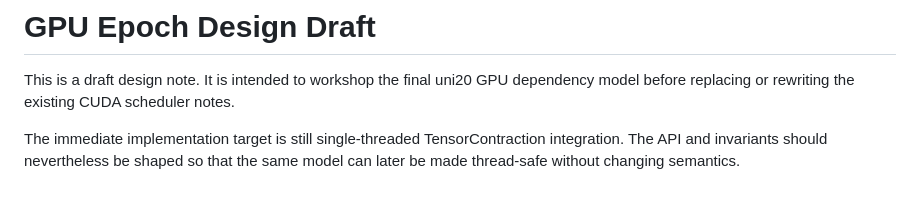
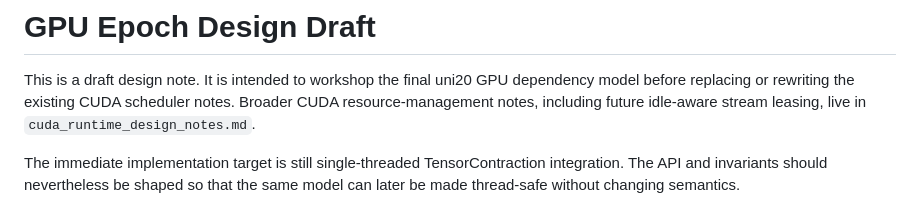
Before and after one commit to ianmccul/uni20, a Markdown page: docs/gpu_epoch_design_draft.md, the part around the change. Rendered like a GitHub page.

Commit message:
docs: add CUDA runtime stream ownership notes

```diff
--- a/docs/gpu_epoch_design_draft.md
+++ b/docs/gpu_epoch_design_draft.md
@@ -2,6 +2,8 @@
 
 This is a draft design note.  It is intended to workshop the final uni20 GPU
 dependency model before replacing or rewriting the existing CUDA scheduler notes.
+Broader CUDA resource-management notes, including future idle-aware stream
+leasing, live in `cuda_runtime_design_notes.md`.
 
 The immediate implementation target is still single-threaded TensorContraction
 integration.  The API and invariants should nevertheless be shaped so that the
```
Also changed, not shown: docs/cuda_runtime_design_notes.md (added, +75 -0 lines).
